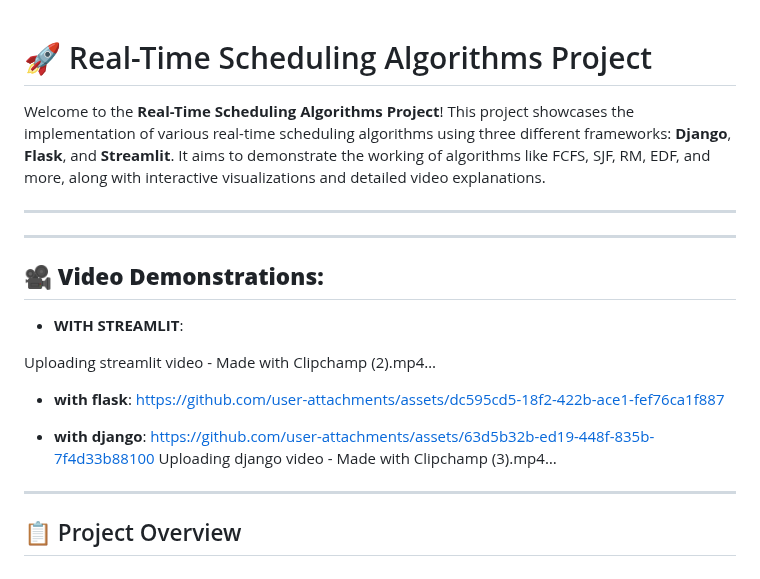
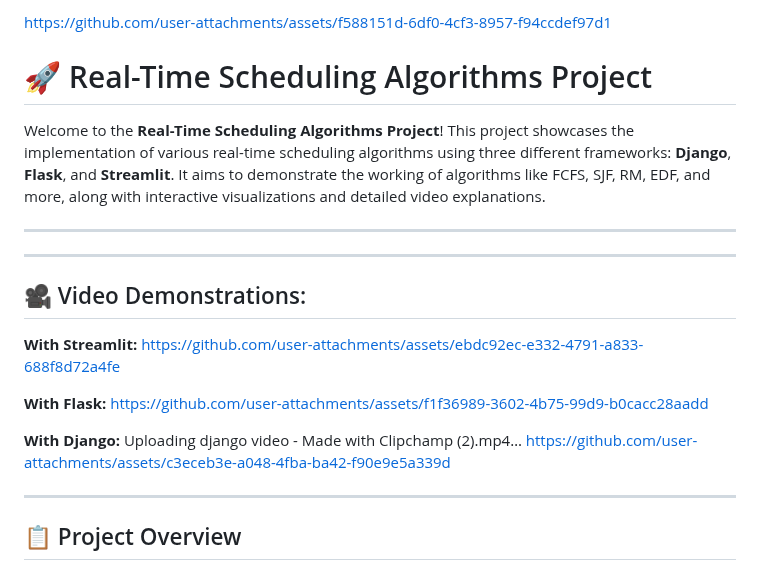
Before and after one commit to aichaoukdour/REAL_TIME_SCHEDULING_ALGORITHMS_FLASK_DEJANGO_STREAMLIT, a Markdown page: README.md, the part around the change. Rendered like a GitHub page.

```diff
--- a/README.md
+++ b/README.md
@@ -1,3 +1,5 @@
+
+https://github.com/user-attachments/assets/f588151d-6df0-4cf3-8957-f94ccdef97d1
 
 # 🚀 Real-Time Scheduling Algorithms Project
 
@@ -6,17 +8,22 @@ Welcome to the **Real-Time Scheduling Algorithms Project**! This project showcas
 ---
 ---
 
-## 🎥 **Video Demonstrations:**
+## 🎥 Video Demonstrations:
 
-- **WITH STREAMLIT**:
+**With Streamlit:**
+https://github.com/user-attachments/assets/ebdc92ec-e332-4791-a833-688f8d72a4fe
 
-Uploading streamlit video - Made with Clipchamp (2).mp4…
-- **with flask**:
-https://github.com/user-attachments/assets/dc595cd5-18f2-422b-ace1-fef76ca1f887
 
-- **with django**:
-https://github.com/user-attachments/assets/63d5b32b-ed19-448f-835b-7f4d33b88100
-Uploading django video - Made with Clipchamp (3).mp4…
+**With Flask:**
+https://github.com/user-attachments/assets/f1f36989-3602-4b75-99d9-b0cacc28aadd
+
+
+**With Django:**
+Uploading django video - Made with Clipchamp (2).mp4…
+https://github.com/user-attachments/assets/c3eceb3e-a048-4fba-ba42-f90e9e5a339d
+
+
+
 ---
 
 ## 📋 Project Overview
```
